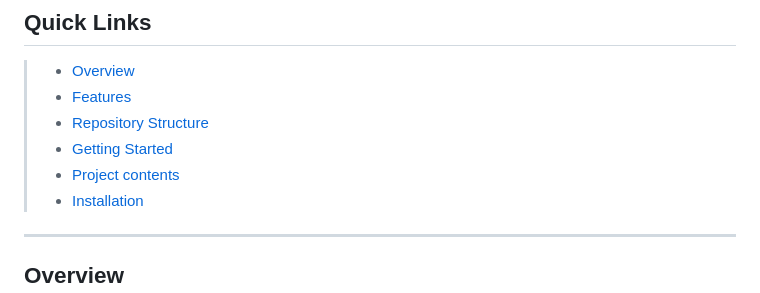
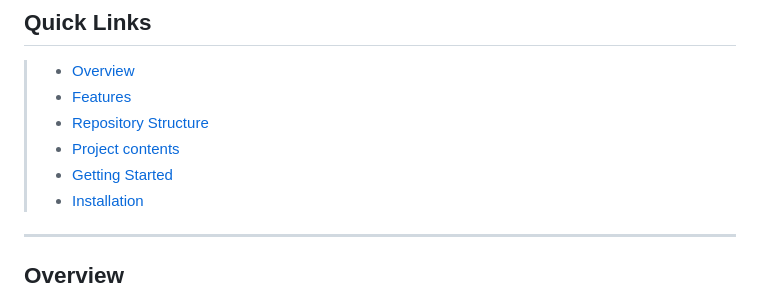
Before and after one commit to BeeLTL/Parking-Detection, a Markdown page: README.md, the part around the change. GitHub-like rendering.

```diff
--- a/README.md
+++ b/README.md
@@ -26,8 +26,8 @@
 > - [ Overview](#overview)
 > - [ Features](#features)
 > - [ Repository Structure](#repository-structure)
+> -  [ Project contents](#project-contents)
 > -  [ Getting Started](#getting-started)
-> - [ Project contents](#project-contents)
 > - [ Installation](#installation)
 
 ---
```
